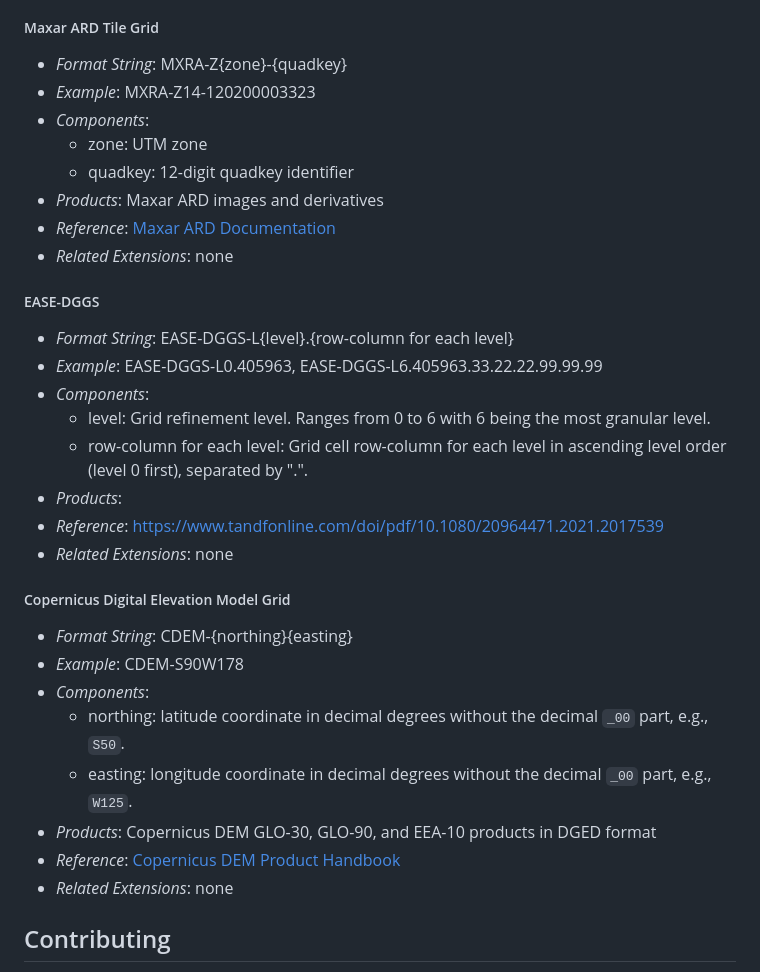
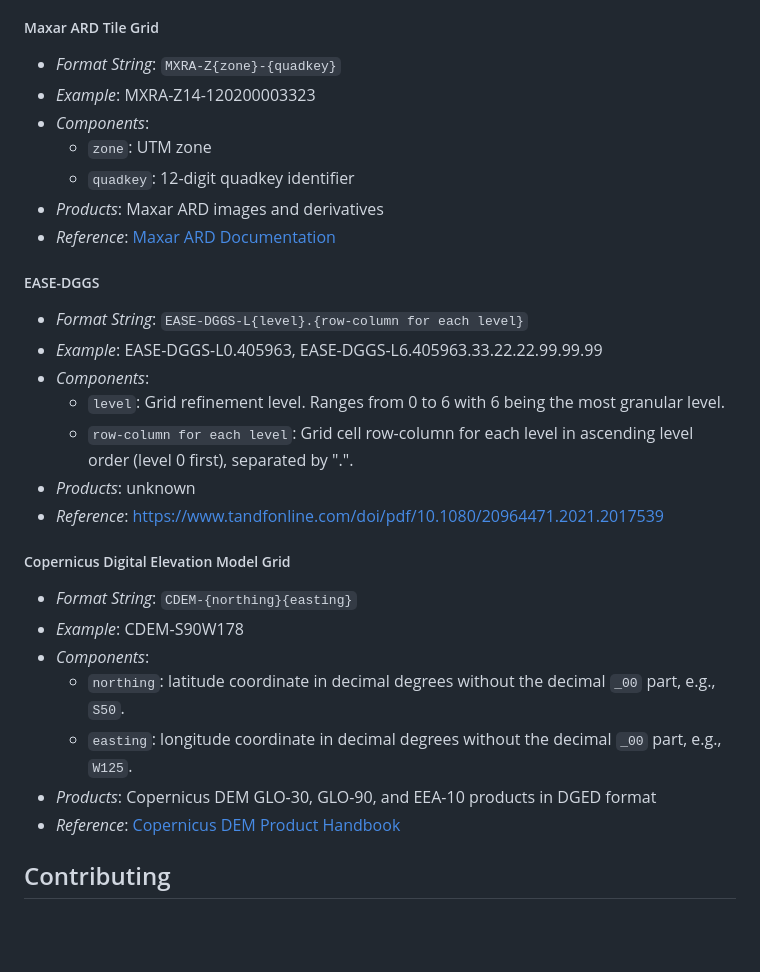
Before and after one commit to stac-extensions/grid, a Markdown page: README.md, the part around the change printed below. Rendered like a GitHub page; blank space fills up the shorter version.

```diff
--- a/README.md
+++ b/README.md
@@ -155,35 +150,32 @@ that of the 7.5-minute quad, followed by NE, NW, SW, or SE for the DOQQ.
 ##### Maxar ARD Tile Grid
 
-- *Format String*: MXRA-Z{zone}-{quadkey}
+- *Format String*: `MXRA-Z{zone}-{quadkey}`
 - *Example*: MXRA-Z14-120200003323
 - *Components*:
-  - zone: UTM zone
-  - quadkey: 12-digit quadkey identifier
+  - `zone`: UTM zone
+  - `quadkey`: 12-digit quadkey identifier
 - *Products*: Maxar ARD images and derivatives
 - *Reference*: [Maxar ARD Documentation](https://ard.maxar.com/docs/about/#the-maxar-data-grid)
-- *Related Extensions*: none
 
 ##### EASE-DGGS
 
-- *Format String*: EASE-DGGS-L{level}.{row-column for each level}
+- *Format String*: `EASE-DGGS-L{level}.{row-column for each level}`
 - *Example*: EASE-DGGS-L0.405963, EASE-DGGS-L6.405963.33.22.22.99.99.99
 - *Components*:
-  - level: Grid refinement level. Ranges from 0 to 6 with 6 being the most granular level.
-  - row-column for each level: Grid cell row-column for each level in ascending level order (level 0 first), separated by ".".
-- *Products*:
+  - `level`: Grid refinement level. Ranges from 0 to 6 with 6 being the most granular level.
+  - `row-column for each level`: Grid cell row-column for each level in ascending level order (level 0 first), separated by ".".
+- *Products*: unknown
 - *Reference*: <https://www.tandfonline.com/doi/pdf/10.1080/20964471.2021.2017539>
-- *Related Extensions*: none
 
 ##### Copernicus Digital Elevation Model Grid
 
-- *Format String*: CDEM-{northing}{easting}
+- *Format String*: `CDEM-{northing}{easting}`
 - *Example*: CDEM-S90W178
 - *Components*:
-  - northing: latitude coordinate in decimal degrees without the decimal `_00` part, e.g., `S50`.
-  - easting: longitude coordinate in decimal degrees without the decimal `_00` part, e.g., `W125`.
+  - `northing`: latitude coordinate in decimal degrees without the decimal `_00` part, e.g., `S50`.
+  - `easting`: longitude coordinate in decimal degrees without the decimal `_00` part, e.g., `W125`.
 - *Products*: Copernicus DEM GLO-30, GLO-90, and EEA-10 products in DGED format
 - *Reference*: [Copernicus DEM Product Handbook](https://dataspace.copernicus.eu/sites/default/files/media/files/2024-06/geo1988-copernicusdem-spe-002_producthandbook_i5.0.pdf)
-- *Related Extensions*: none
 
 ## Contributing
 
```
Also changed, not shown: other parts of README.md (+25 -30 lines).
